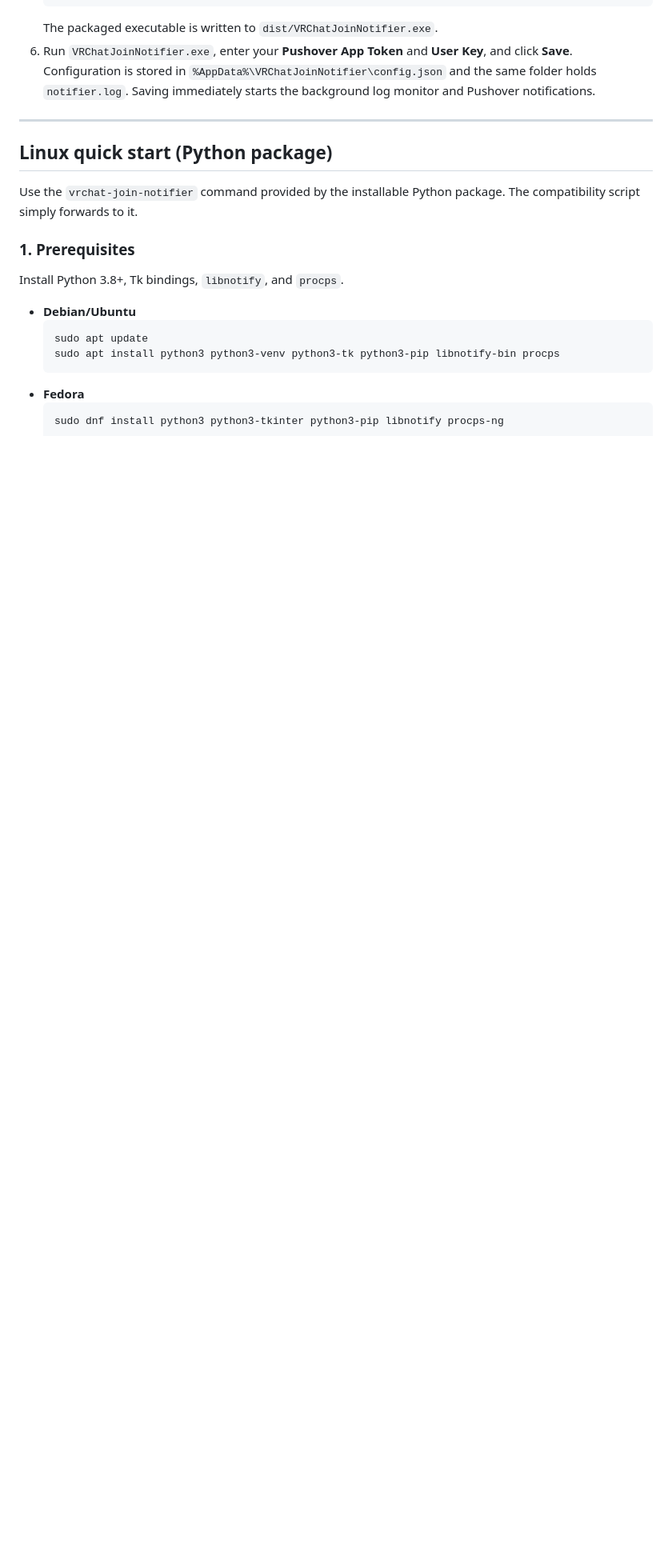
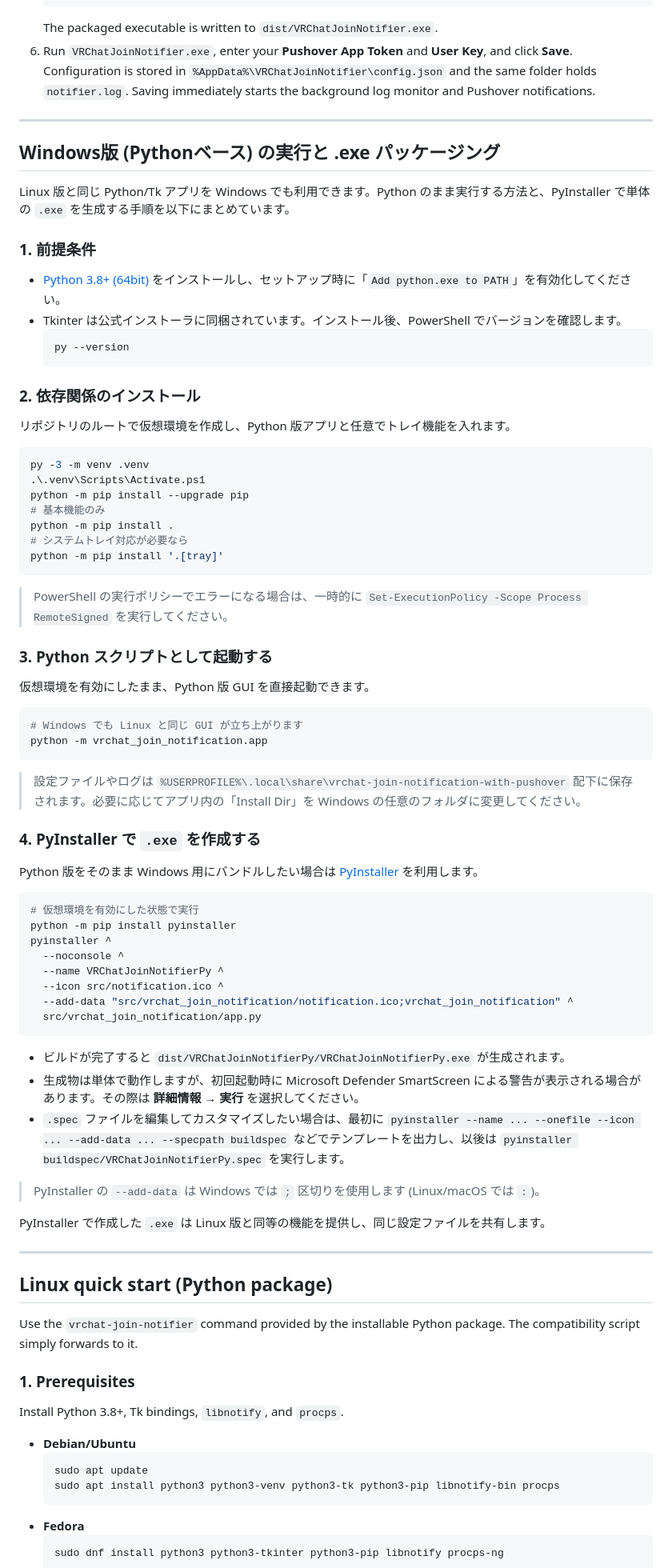
Before and after one commit to yueplush/vrc-join-notification-pushover-windows, a Markdown page: README.md, the part around one of its changes. Shown at 80% size. Drawn GitHub-style; blank space fills up the shorter version.

Commit message:
docs: add Windows Python build instructions

````diff
--- a/README.md
+++ b/README.md
@@ -57,6 +57,65 @@ cd vrchat-join-notification-with-pushover
 6. Run `VRChatJoinNotifier.exe`, enter your **Pushover App Token** and **User Key**, and click **Save**.
    Configuration is stored in `%AppData%\VRChatJoinNotifier\config.json` and the same folder holds `notifier.log`.
    Saving immediately starts the background log monitor and Pushover notifications.
+
+---
+
+## Windows版 (Pythonベース) の実行と .exe パッケージング
+Linux 版と同じ Python/Tk アプリを Windows でも利用できます。Python のまま実行する方法と、PyInstaller で単体の `.exe` を生成する手順を以下にまとめています。
+
+### 1. 前提条件
+- [Python 3.8+ (64bit)](https://www.python.org/downloads/windows/) をインストールし、セットアップ時に「`Add python.exe to PATH`」を有効化してください。
+- Tkinter は公式インストーラに同梱されています。インストール後、PowerShell でバージョンを確認します。
+  ```powershell
+  py --version
+  ```
+
+### 2. 依存関係のインストール
+リポジトリのルートで仮想環境を作成し、Python 版アプリと任意でトレイ機能を入れます。
+
+```powershell
+py -3 -m venv .venv
+.\.venv\Scripts\Activate.ps1
+python -m pip install --upgrade pip
+# 基本機能のみ
+python -m pip install .
+# システムトレイ対応が必要なら
+python -m pip install '.[tray]'
+```
+
+> PowerShell の実行ポリシーでエラーになる場合は、一時的に `Set-ExecutionPolicy -Scope Process RemoteSigned` を実行してください。
+
+### 3. Python スクリプトとして起動する
+仮想環境を有効にしたまま、Python 版 GUI を直接起動できます。
+
+```powershell
+# Windows でも Linux と同じ GUI が立ち上がります
+python -m vrchat_join_notification.app
+```
+
+> 設定ファイルやログは `%USERPROFILE%\.local\share\vrchat-join-notification-with-pushover` 配下に保存されます。必要に応じてアプリ内の「Install Dir」を Windows の任意のフォルダに変更してください。
+
+### 4. PyInstaller で `.exe` を作成する
+Python 版をそのまま Windows 用にバンドルしたい場合は [PyInstaller](https://pyinstaller.org/) を利用します。
+
+```powershell
+# 仮想環境を有効にした状態で実行
+python -m pip install pyinstaller
+pyinstaller ^
+  --noconsole ^
+  --name VRChatJoinNotifierPy ^
+  --icon src/notification.ico ^
+  --add-data "src/vrchat_join_notification/notification.ico;vrchat_join_notification" ^
+  src/vrchat_join_notification/app.py
+```
+
+- ビルドが完了すると `dist/VRChatJoinNotifierPy/VRChatJoinNotifierPy.exe` が生成されます。
+- 生成物は単体で動作しますが、初回起動時に Microsoft Defender SmartScreen による警告が表示される場合があります。その際は **詳細情報** → **実行** を選択してください。
+- `.spec` ファイルを編集してカスタマイズしたい場合は、最初に `pyinstaller --name ... --onefile --icon ... --add-data ... --specpath buildspec` などでテンプレートを出力し、以後は `pyinstaller buildspec/VRChatJoinNotifierPy.spec` を実行します。
+
+> PyInstaller の `--add-data` は Windows では `;` 区切りを使用します (Linux/macOS では `:`)。
+
+PyInstaller で作成した `.exe` は Linux 版と同等の機能を提供し、同じ設定ファイルを共有します。
 
 ---
 
````
Also changed, not shown: other parts of README.md (+1 -1 lines).
